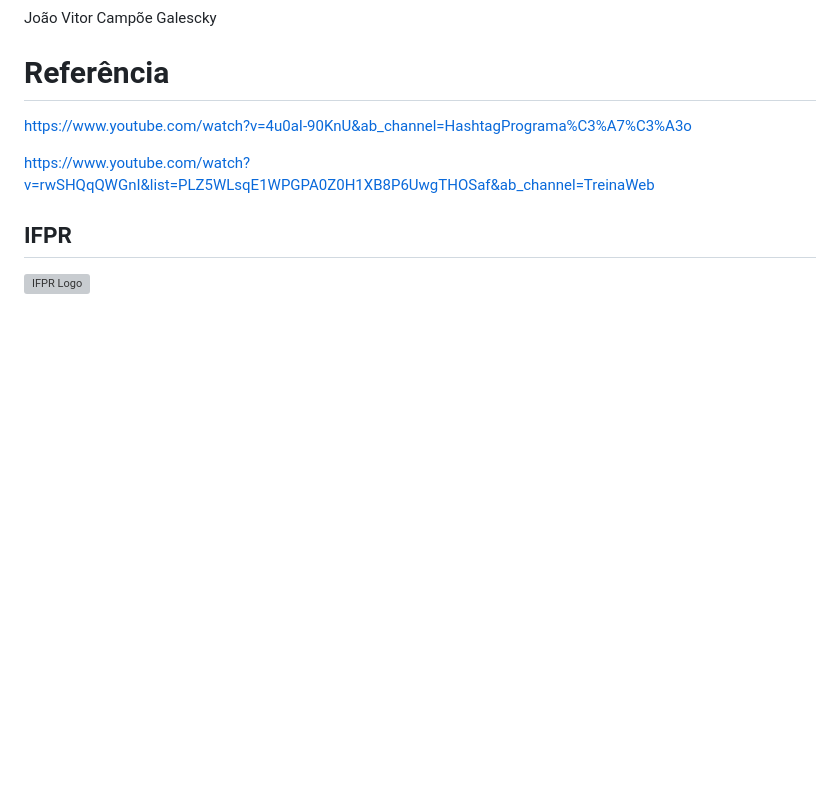
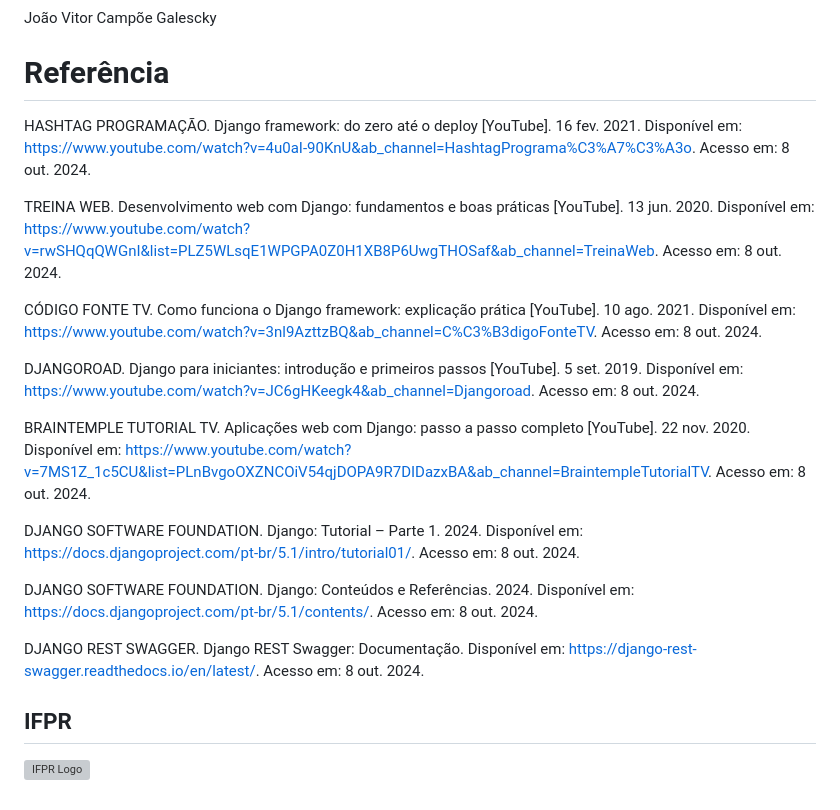
Before and after one commit to Joaogalescky/Projeto-Integrador---2024, a Markdown page: Django_Documentation/myproject/README.md, the part around one of its changes. Drawn GitHub-style; blank space fills up the shorter version; grey boxes are pictures that could not be loaded.

```diff
--- a/Django_Documentation/myproject/README.md
+++ b/Django_Documentation/myproject/README.md
@@ -209,9 +212,21 @@ João Vitor Campõe Galescky
 
 # Referência
 
-https://www.youtube.com/watch?v=4u0aI-90KnU&ab_channel=HashtagPrograma%C3%A7%C3%A3o
+HASHTAG PROGRAMAÇÃO. Django framework: do zero até o deploy [YouTube]. 16 fev. 2021. Disponível em: https://www.youtube.com/watch?v=4u0aI-90KnU&ab_channel=HashtagPrograma%C3%A7%C3%A3o. Acesso em: 8 out. 2024.
 
-https://www.youtube.com/watch?v=rwSHQqQWGnI&list=PLZ5WLsqE1WPGPA0Z0H1XB8P6UwgTHOSaf&ab_channel=TreinaWeb
+TREINA WEB. Desenvolvimento web com Django: fundamentos e boas práticas [YouTube]. 13 jun. 2020. Disponível em: https://www.youtube.com/watch?v=rwSHQqQWGnI&list=PLZ5WLsqE1WPGPA0Z0H1XB8P6UwgTHOSaf&ab_channel=TreinaWeb. Acesso em: 8 out. 2024.
+
+CÓDIGO FONTE TV. Como funciona o Django framework: explicação prática [YouTube]. 10 ago. 2021. Disponível em: https://www.youtube.com/watch?v=3nl9AzttzBQ&ab_channel=C%C3%B3digoFonteTV. Acesso em: 8 out. 2024.
+
+DJANGOROAD. Django para iniciantes: introdução e primeiros passos [YouTube]. 5 set. 2019. Disponível em: https://www.youtube.com/watch?v=JC6gHKeegk4&ab_channel=Djangoroad. Acesso em: 8 out. 2024.
+
+BRAINTEMPLE TUTORIAL TV. Aplicações web com Django: passo a passo completo [YouTube]. 22 nov. 2020. Disponível em: https://www.youtube.com/watch?v=7MS1Z_1c5CU&list=PLnBvgoOXZNCOiV54qjDOPA9R7DIDazxBA&ab_channel=BraintempleTutorialTV. Acesso em: 8 out. 2024.
+
+DJANGO SOFTWARE FOUNDATION. Django: Tutorial – Parte 1. 2024. Disponível em: https://docs.djangoproject.com/pt-br/5.1/intro/tutorial01/. Acesso em: 8 out. 2024.
+
+DJANGO SOFTWARE FOUNDATION. Django: Conteúdos e Referências. 2024. Disponível em: https://docs.djangoproject.com/pt-br/5.1/contents/. Acesso em: 8 out. 2024.
+
+DJANGO REST SWAGGER. Django REST Swagger: Documentação. Disponível em: https://django-rest-swagger.readthedocs.io/en/latest/. Acesso em: 8 out. 2024.
 
 ## IFPR
 
```
Also changed, not shown: other parts of Django_Documentation/myproject/README.md (+22 -19 lines).
